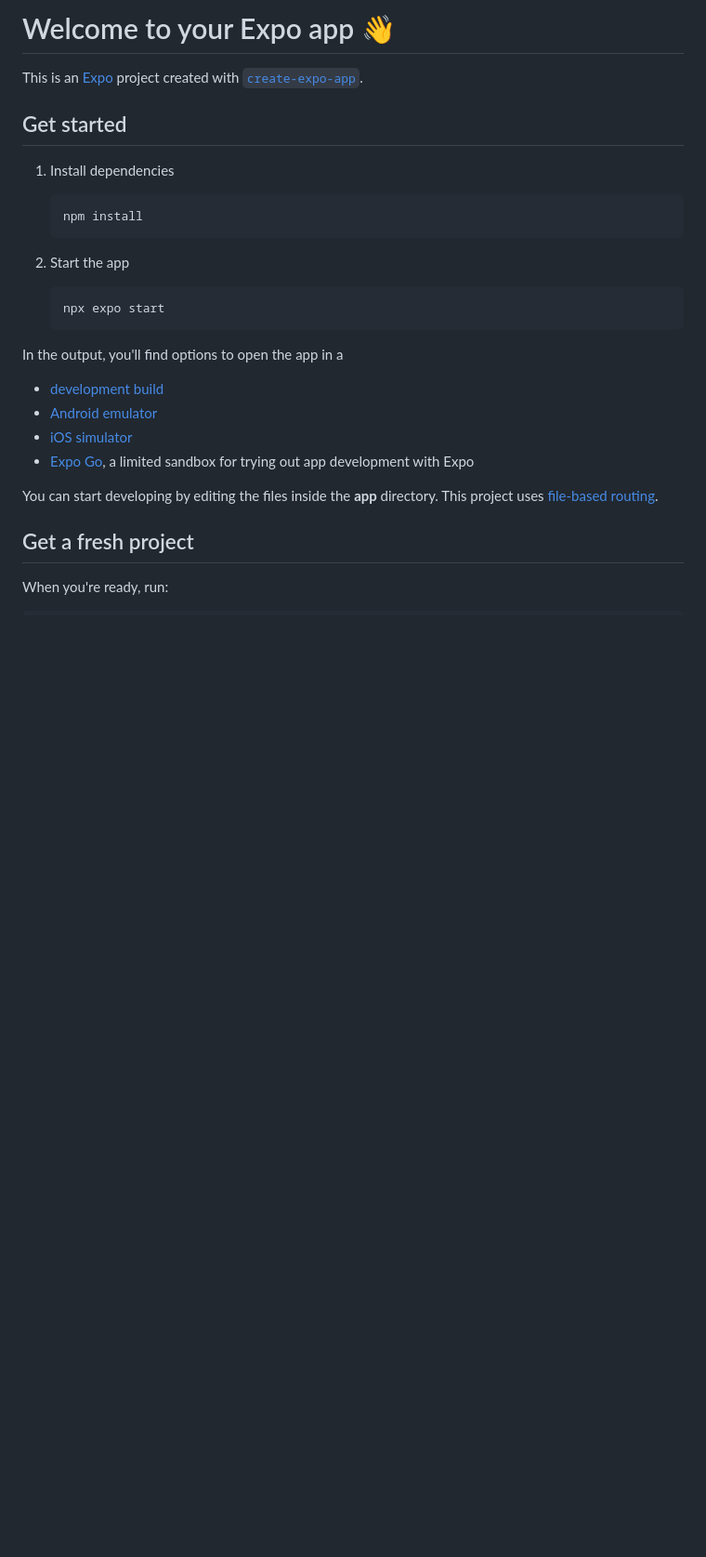
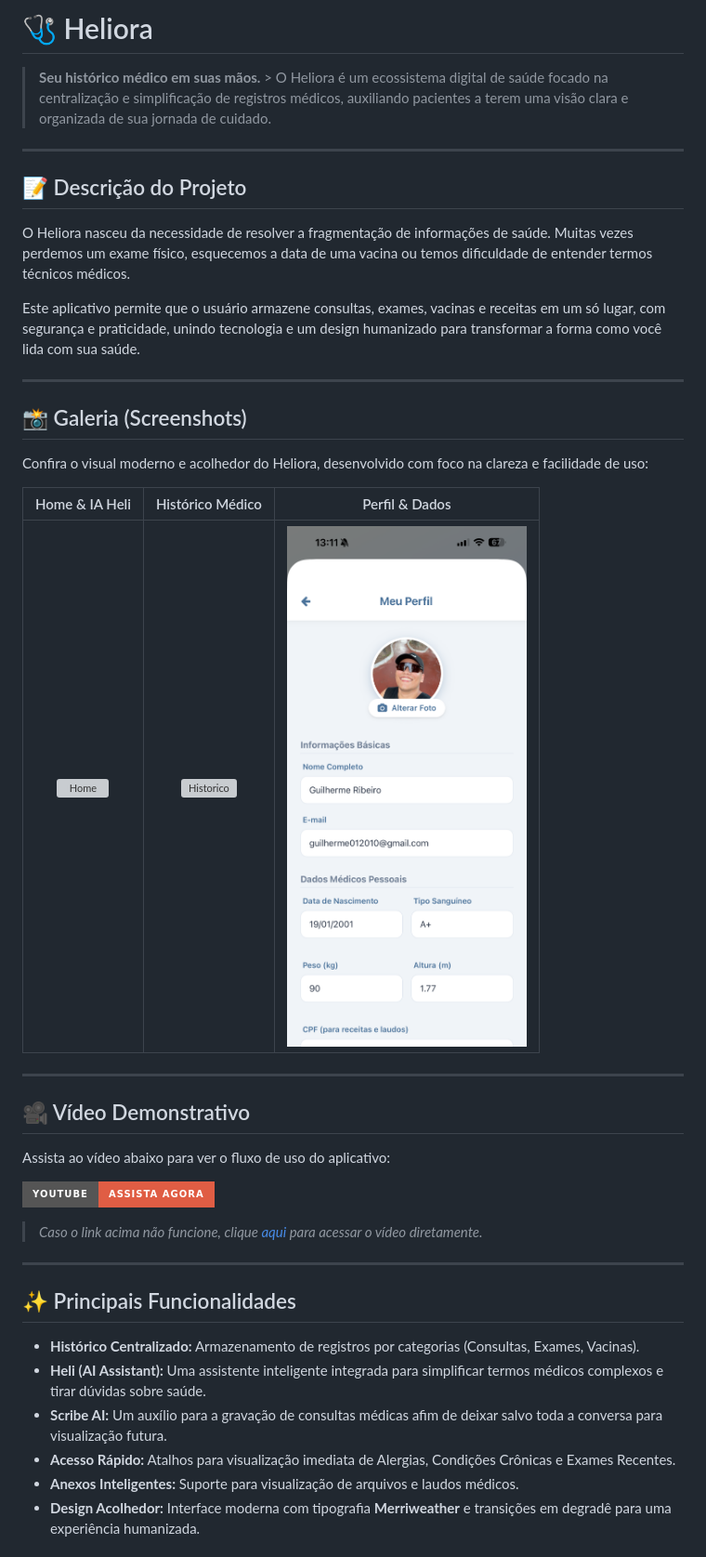
Before and after one commit to Gilerme/Heliora, a Markdown page: README.md, the part around one of its changes. Shown at 93% size. Rendered like a GitHub page; pictures changed too: assets/images/perfil.PNG (added); badges without logos; blank space fills up the shorter version; grey boxes are pictures that could not be loaded.

Commit message:
atualização do README

````diff
--- a/README.md
+++ b/README.md
@@ -1,30 +1,43 @@
-# Welcome to your Expo app 👋
+# 🩺 Heliora
 
-This is an [Expo](https://expo.dev) project created with [`create-expo-app`](https://www.npmjs.com/package/create-expo-app).
+> **Seu histórico médico em suas mãos.** > O Heliora é um ecossistema digital de saúde focado na centralização e simplificação de registros médicos, auxiliando pacientes a terem uma visão clara e organizada de sua jornada de cuidado.
 
-## Get started
+---
 
-1. Install dependencies
+## 📝 Descrição do Projeto
 
-   ```bash
-   npm install
-   ```
+O Heliora nasceu da necessidade de resolver a fragmentação de informações de saúde. Muitas vezes perdemos um exame físico, esquecemos a data de uma vacina ou temos dificuldade de entender termos técnicos médicos.
 
-2. Start the app
+Este aplicativo permite que o usuário armazene consultas, exames, vacinas e receitas em um só lugar, com segurança e praticidade, unindo tecnologia e um design humanizado para transformar a forma como você lida com sua saúde.
 
-   ```bash
-   npx expo start
-   ```
+---
 
-In the output, you'll find options to open the app in a
+## 📸 Galeria (Screenshots)
 
-- [development build](https://docs.expo.dev/develop/development-builds/introduction/)
-- [Android emulator](https://docs.expo.dev/workflow/android-studio-emulator/)
-- [iOS simulator](https://docs.expo.dev/workflow/ios-simulator/)
-- [Expo Go](https://expo.dev/go), a limited sandbox for trying out app development with Expo
+Confira o visual moderno e acolhedor do Heliora, desenvolvido com foco na clareza e facilidade de uso:
 
-You can start developing by editing the files inside the **app** directory. This project uses [file-based routing](https://docs.expo.dev/router/introduction).
+|          Home & IA Heli           |              Histórico Médico               |            Perfil & Dados             |
+| :-------------------------------: | :-----------------------------------------: | :-----------------------------------: |
+| ![Home](./assets/images/home.PNG) | ![Historico](./assets/images/historico.PNG) | ![Perfil](./assets/images/perfil.PNG) |
 
-## Get a fresh project
+---
 
-When you're ready, run:
+## 🎥 Vídeo Demonstrativo
+
+Assista ao vídeo abaixo para ver o fluxo de uso do aplicativo:
+
+[![Assista ao vídeo demo](https://img.shields.io/badge/YouTube-Assista%20Agora-red?style=for-the-badge&logo=youtube)](LINK_DO_VIDEO_AQUI)
+
+> _Caso o link acima não funcione, clique [aqui](LINK_DO_VIDEO_AQUI) para acessar o vídeo diretamente._
+
+---
+
+## ✨ Principais Funcionalidades
+
+- **Histórico Centralizado:** Armazenamento de registros por categorias (Consultas, Exames, Vacinas).
+- **Heli (AI Assistant):** Uma assistente inteligente integrada para simplificar termos médicos complexos e tirar dúvidas sobre saúde.
+- **Scribe AI:** Um auxílio para a gravação de consultas médicas afim de deixar salvo toda a conversa para visualização futura.
+- **Acesso Rápido:** Atalhos para visualização imediata de Alergias, Condições Crônicas e Exames Recentes.
+- **Anexos Inteligentes:** Suporte para visualização de arquivos e laudos médicos.
+- **Design Acolhedor:** Interface moderna com tipografia **Merriweather** e transições em degradê para uma experiência humanizada.
+
````
Also changed, not shown: other parts of README.md (+23 -17 lines), assets/images/logoheliora.png.jpeg (added), 2 other files.
